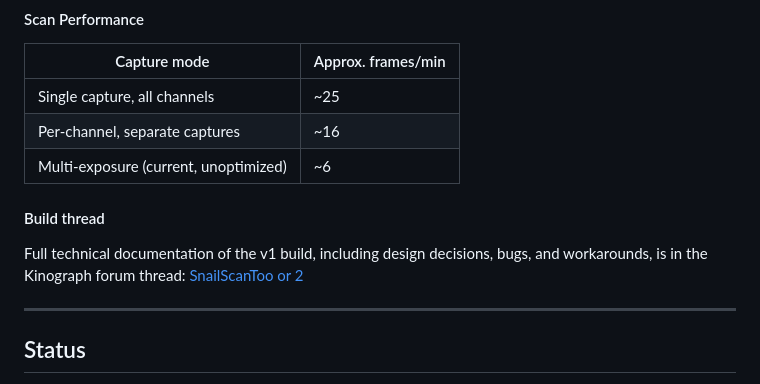
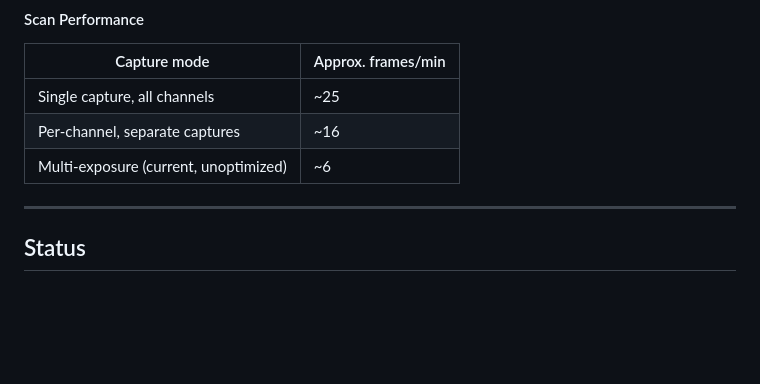
Before and after one commit to tingopix/tingopix.github.io, a Markdown page: README.md, the part around the change. Rendered like a GitHub page; blank space fills up the shorter version.

```diff
--- a/README.md
+++ b/README.md
@@ -154,12 +154,6 @@ color grading software. Bit depth: 12–16 bit.
 | Per-channel, separate captures        | ~16                |
 | Multi-exposure (current, unoptimized) | ~6                 |
 
-#### Build thread
-
-Full technical documentation of the v1 build, including design decisions,
-bugs, and workarounds, is in the Kinograph forum thread:
-[SnailScanToo or 2](https://forums.kinograph.cc/t/snailscantoo-or-2/2548)
-
 ---
 
 ## Status
```
